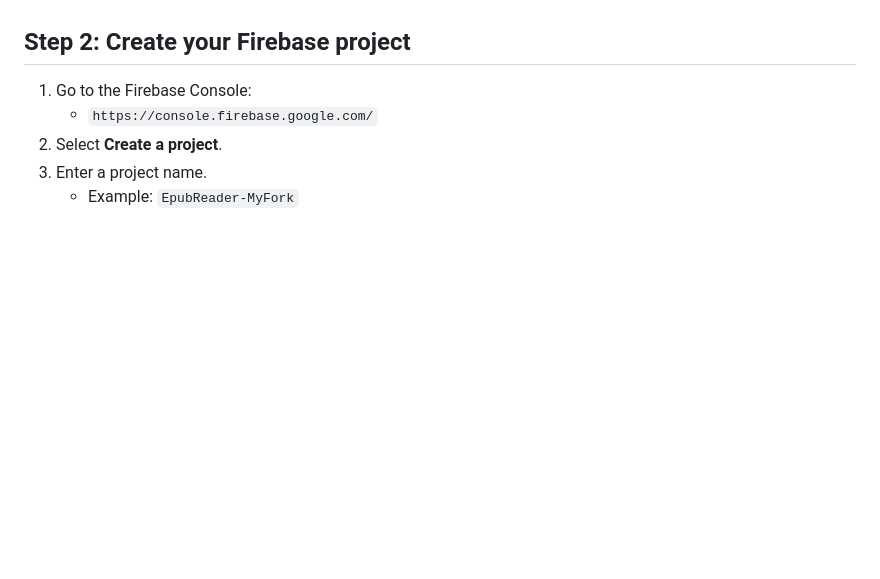
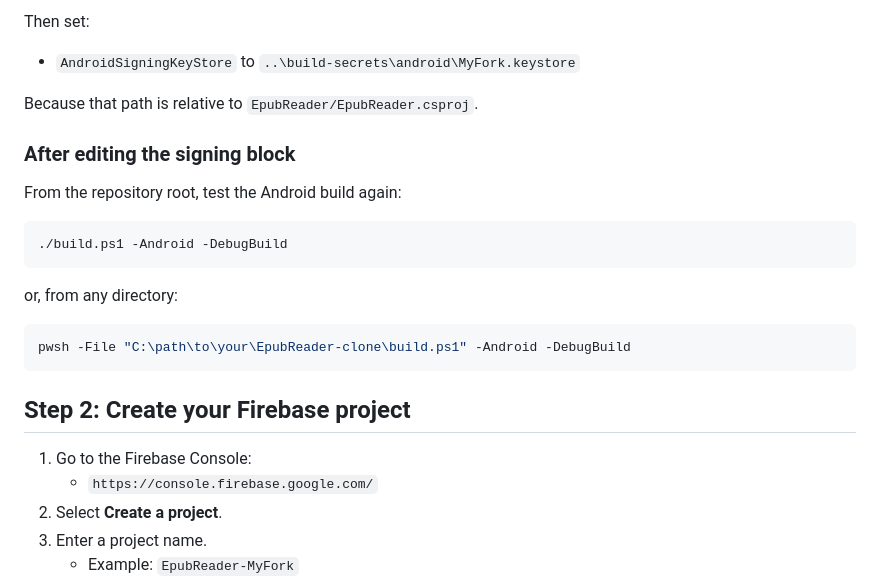
Before and after one commit to ne0rrmatrix/EpubReader, a Markdown page: docs/firebase-fork-setup.md, the part around one of its changes. GitHub-like rendering; blank space fills up the shorter version.

````diff
--- a/docs/firebase-fork-setup.md
+++ b/docs/firebase-fork-setup.md
@@ -150,3 +227,22 @@ Important:
+Then set:
+
+- `AndroidSigningKeyStore` to `..\build-secrets\android\MyFork.keystore`
+
+Because that path is relative to `EpubReader/EpubReader.csproj`.
+
+### After editing the signing block
+
+From the repository root, test the Android build again:
+
+```powershell
+./build.ps1 -Android -DebugBuild
+```
+
+or, from any directory:
+
+```powershell
+pwsh -File "C:\path\to\your\EpubReader-clone\build.ps1" -Android -DebugBuild
+```
 
 ## Step 2: Create your Firebase project
 
````
Also changed, not shown: other parts of docs/firebase-fork-setup.md (+77 -0 lines), README.md (+2 -0 lines).
